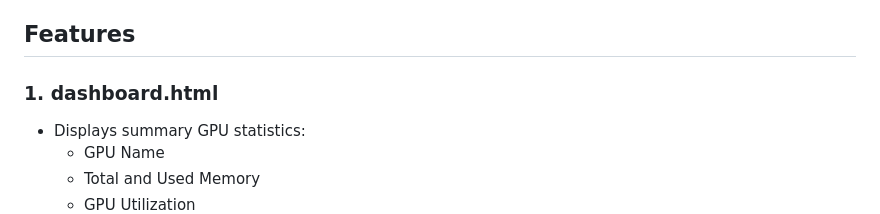
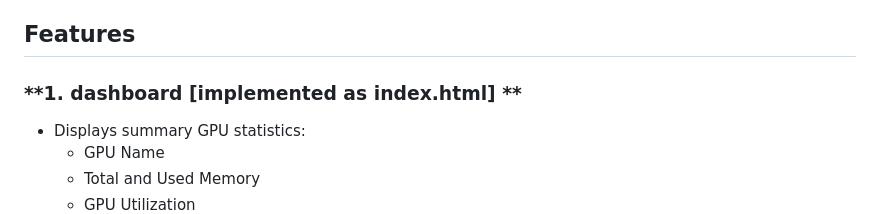
Before and after one commit to foresaa/nvlm, a Markdown page: README.md, the part around the change printed below. Rendered like a GitHub page.

```diff
--- a/README.md
+++ b/README.md
@@ -6,7 +6,7 @@ This repository provides two lightweight HTML pages, **dashboard.html** and **pr
 
 ## Features
 
-### **1. dashboard.html**
+### **1. dashboard [implemented as index.html] **
 
 - Displays summary GPU statistics:
   - GPU Name
```
Also changed, not shown: other parts of README.md (+1 -1 lines).
